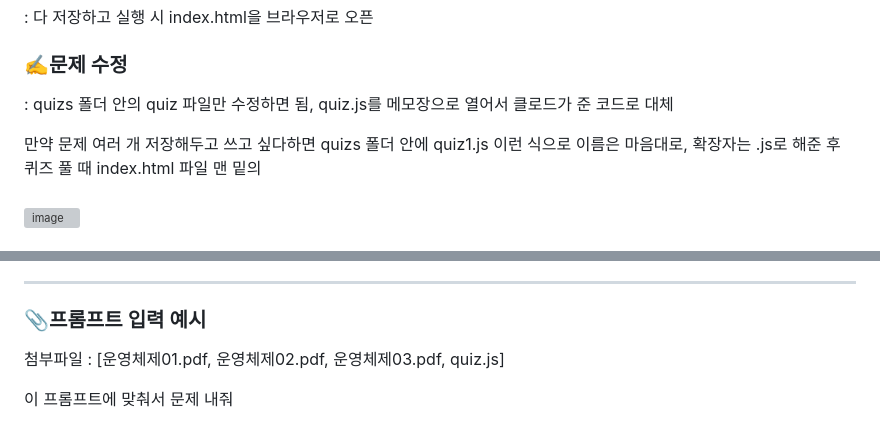
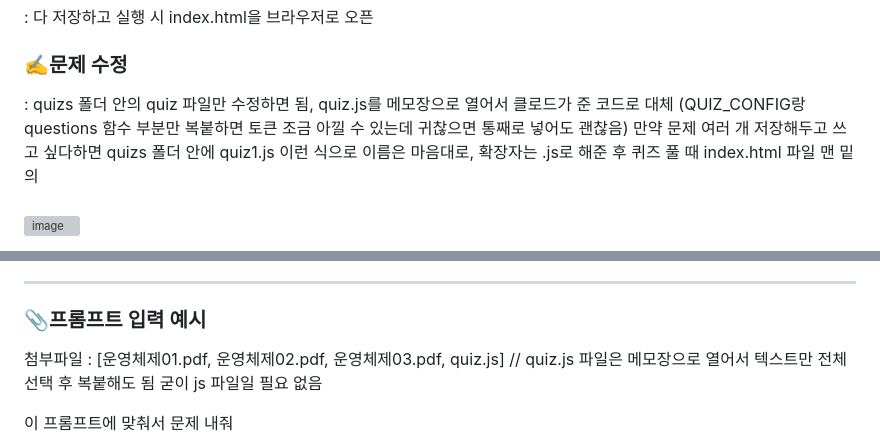
Before and after one commit to mjk0323/Quiz_Application, a Markdown page: README.md, 2 parts joined by grey strips. Drawn GitHub-style; grey boxes are pictures that could not be loaded.

```diff
--- a/README.md
+++ b/README.md
@@ -6,7 +6,7 @@
 
 ### ✍️문제 수정
 : quizs 폴더 안의 quiz 파일만 수정하면 됨, quiz.js를 메모장으로 열어서 클로드가 준 코드로 대체
-
+(QUIZ_CONFIG랑 questions 함수 부분만 복붙하면 토큰 조금 아낄 수 있는데 귀찮으면 통째로 넣어도 괜찮음)
 만약 문제 여러 개 저장해두고 쓰고 싶다하면 quizs 폴더 안에 quiz1.js 이런 식으로 이름은 마음대로, 확장자는 .js로 해준 후 퀴즈 풀 때 index.html 파일 맨 밑의 <br><br>
 <img width="400" height=auto alt="image" src="https://github.com/user-attachments/assets/efff520b-ebe4-47ac-a2af-4e71ebc6987f" />
 <script src="quizs/quiz.js"></script>
@@ -34,6 +34,7 @@
 ### 📎프롬프트 입력 예시
 
 첨부파일 : [운영체제01.pdf, 운영체제02.pdf, 운영체제03.pdf, quiz.js]
+// quiz.js 파일은 메모장으로 열어서 텍스트만 전체 선택 후 복붙해도 됨 굳이 js 파일일 필요 없음
 
 이 프롬프트에 맞춰서 문제 내줘
 
```
